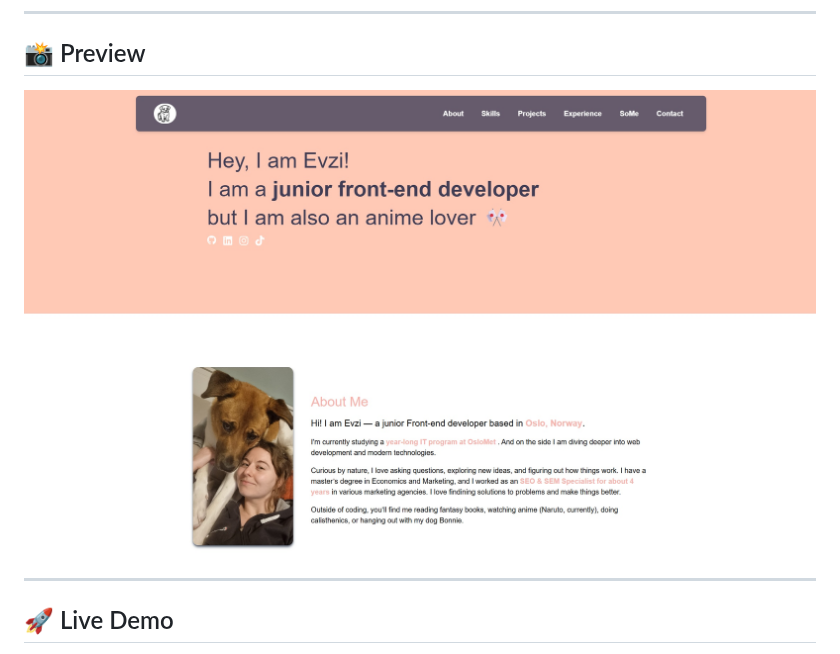
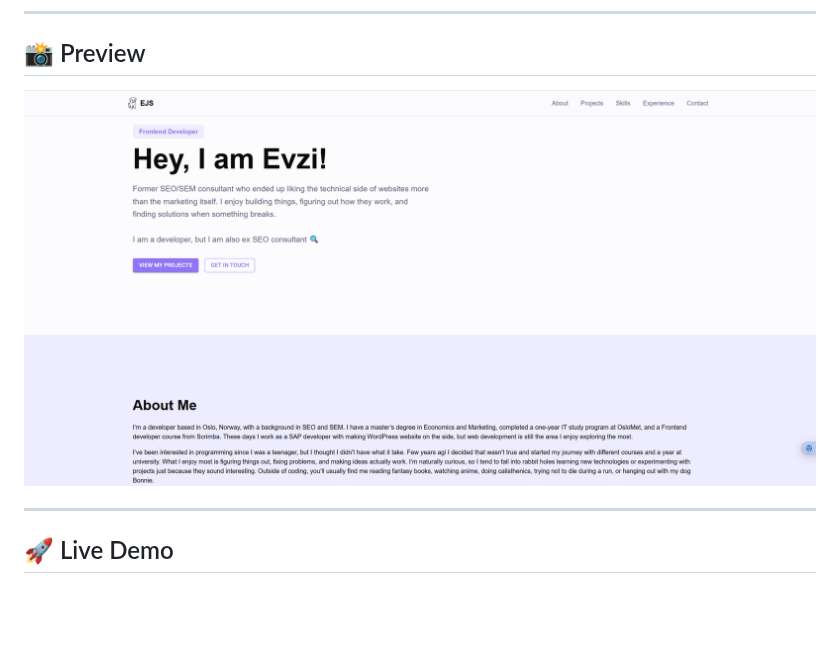
Before and after one commit to evzistara/portfolio2, a Markdown page: README.md, the part around the change. GitHub-like rendering; pictures changed too: src/assets/project-preview.jpg (deleted), src/assets/project-preview.png (added); blank space fills up the shorter version.

Commit message:
Update pictures

```diff
--- a/README.md
+++ b/README.md
@@ -6,8 +6,7 @@ This is my new personal portfolio displaying information about me and my project
 
 ## 📸 Preview
 
-![Screenshot](/src/assets/project-preview.jpg)
-
+![Screenshot](/src/assets/project-preview.png)
 
 ---
 
```
Also changed, not shown: src/assets/projects/weather-app.png.
